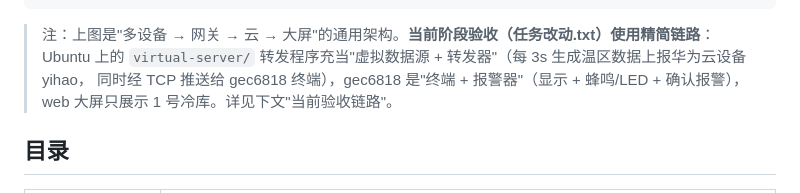
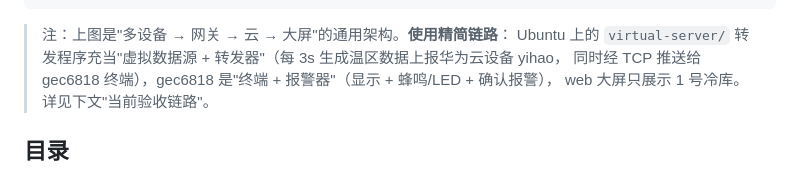
Before and after one commit to hgy043/cold-storage-monitoring-system, a Markdown page: README.md, the part around the change. Rendered like a GitHub page.

Commit message:
Revise architecture description in README
Updated the architecture note and clarified the current acceptance stage.

````diff
--- a/README.md
+++ b/README.md
@@ -18,7 +18,7 @@
                                                               └─────────────────────┘
 ```
 
-> 注：上图是"多设备 → 网关 → 云 → 大屏"的通用架构。**当前阶段验收（任务改动.txt）使用精简链路**：
+> 注：上图是"多设备 → 网关 → 云 → 大屏"的通用架构。**使用精简链路**：
 > Ubuntu 上的 `virtual-server/` 转发程序充当"虚拟数据源 + 转发器"（每 3s 生成温区数据上报华为云设备 yihao，
 > 同时经 TCP 推送给 gec6818 终端），gec6818 是"终端 + 报警器"（显示 + 蜂鸣/LED + 确认报警），
 > web 大屏只展示 1 号冷库。详见下文"当前验收链路"。
````
